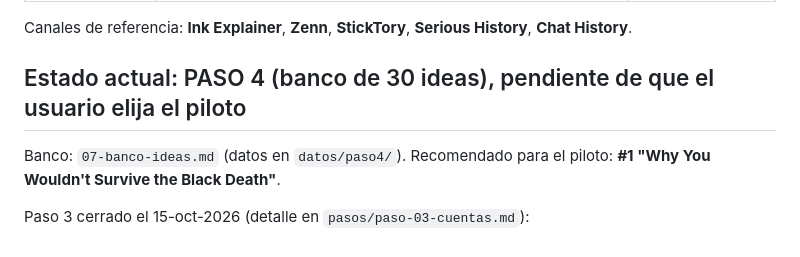
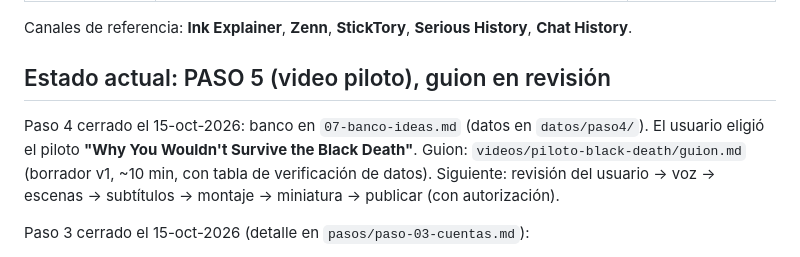
Before and after one commit to iwalterv/cv, a Markdown page: youtube-strategy/CLAUDE.md, the part around one of its changes. Rendered like a GitHub page.

Commit message:
Step 5: pilot script draft v1 (Black Death) with fact-check table
Co-Authored-By: Claude Opus 5.5 <noreply@anthropic.com>

```diff
--- a/youtube-strategy/CLAUDE.md
+++ b/youtube-strategy/CLAUDE.md
@@ -33,8 +33,9 @@ Este archivo es el traspaso de contexto para las sesiones de Claude Code en la M
 
 Canales de referencia: **Ink Explainer**, **Zenn**, **StickTory**, **Serious History**, **Chat History**.
 
-## Estado actual: PASO 4 (banco de 30 ideas), pendiente de que el usuario elija el piloto
-Banco: `07-banco-ideas.md` (datos en `datos/paso4/`). Recomendado para el piloto: **#1 "Why You Wouldn't Survive the Black Death"**.
+## Estado actual: PASO 5 (video piloto), guion en revisión
+Paso 4 cerrado el 15-oct-2026: banco en `07-banco-ideas.md` (datos en `datos/paso4/`). El usuario eligió el piloto **"Why You Wouldn't Survive the Black Death"**.
+Guion: `videos/piloto-black-death/guion.md` (borrador v1, ~10 min, con tabla de verificación de datos). Siguiente: revisión del usuario → voz → escenas → subtítulos → montaje → miniatura → publicar (con autorización).
 
 Paso 3 cerrado el 15-oct-2026 (detalle en `pasos/paso-03-cuentas.md`):
 - Canal **Time Peasant** (@TimePeasant), ID `UCgMVaxgxckffeHQt9SDR5ZA` (Studio: https://studio.youtube.com/channel/UCgMVaxgxckffeHQt9SDR5ZA): cuenta de marca en el Gmail personal del usuario, país United States, verificado por teléfono, 2FA activa. El usuario tiene otro canal, "FactoMentes", que no se toca: en Studio hay que asegurarse de estar en Time Peasant.
```
Also changed, not shown: other parts of youtube-strategy/CLAUDE.md (+1 -1 lines), youtube-strategy/03-plan-maestro.md (+1 -1 lines), 1 other file.
